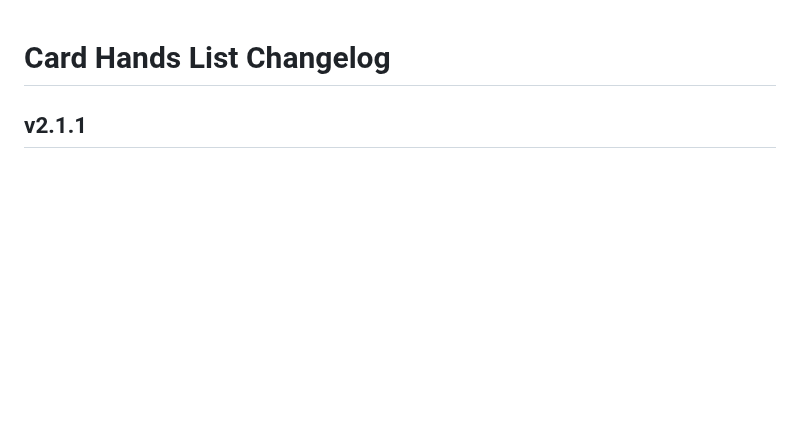
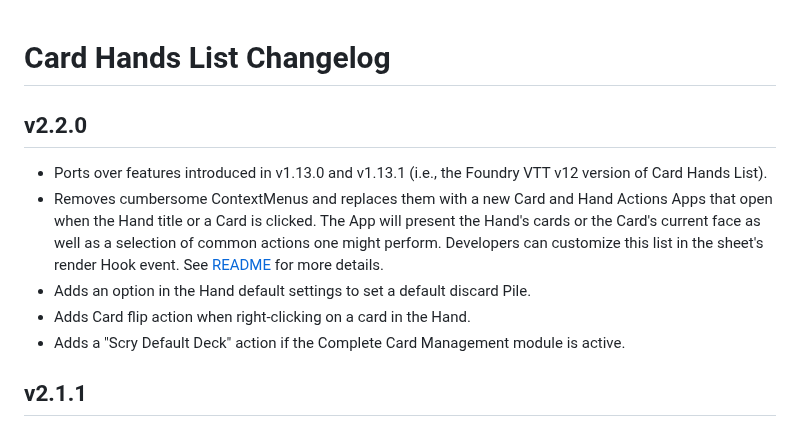
Before and after one commit to kristianserrano/card-hands-list, a Markdown page: CHANGELOG.md, the part around the change. Drawn GitHub-style; blank space fills up the shorter version.

Commit message:
Updates changelog

```diff
--- a/CHANGELOG.md
+++ b/CHANGELOG.md
@@ -1,4 +1,12 @@
 # Card Hands List Changelog
+
+## v2.2.0
+
+- Ports over features introduced in v1.13.0 and v1.13.1 (i.e., the Foundry VTT v12 version of Card Hands List).
+- Removes cumbersome ContextMenus and replaces them with a new Card and Hand Actions Apps that open when the Hand title or a Card is clicked. The App will present the Hand's cards or the Card's current face as well as a selection of common actions one might perform. Developers can customize this list in the sheet's render Hook event. See [README](https://github.com/kristianserrano/card-hands-list/blob/main/README.md) for more details.
+- Adds an option in the Hand default settings to set a default discard Pile.
+- Adds Card flip action when right-clicking on a card in the Hand.
+- Adds a "Scry Default Deck" action if the Complete Card Management module is active.
 
 ## v2.1.1
 
```
